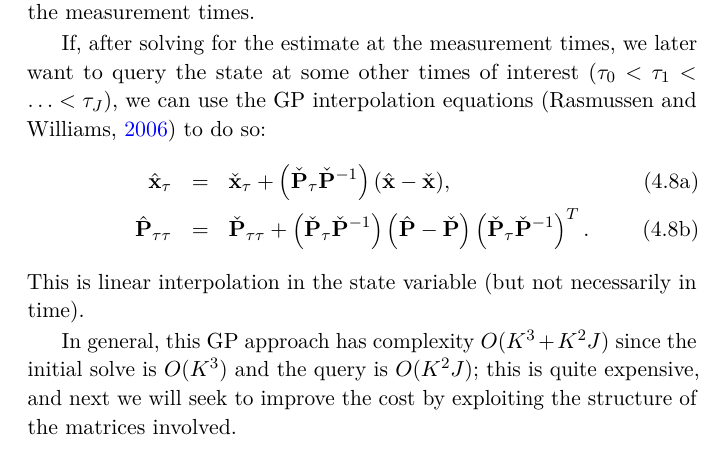
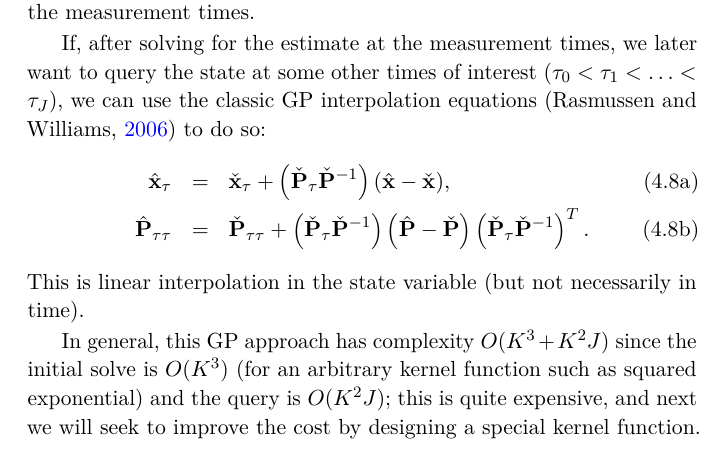
Before and after one commit to utiasASRL/2025-fnt-ctfg, a LaTeX document (latex/main.tex, which reads latex/chap4.tex): part of page 21 of 30, cut so that both start at the same text. Compiled offline with pdfLaTeX; a LaTeX package or settings file that is missing is left out.

Commit message:
a few little adjustments

```diff
--- a/latex/chap4.tex
+++ b/latex/chap4.tex
@@ -54,7 +54,7 @@ Further rearranging the mean expression, we have a linear system for $\est{\mbf{
 \end{equation}
 The solution to this linear system gives us the estimate of the state at the measurement times.
 
-If, after solving for the estimate at the measurement times, we later want to query the state at some other times of interest ($\tau_0 < \tau_1< \ldots < \tau_J$), we can use the \ac{GP}  interpolation equations \citep{rasmussen06} to do so:
+If, after solving for the estimate at the measurement times, we later want to query the state at some other times of interest ($\tau_0 < \tau_1< \ldots < \tau_J$), we can use the classic \ac{GP}  interpolation equations \citep{rasmussen06} to do so:
 \begin{subequations}
 \label{eq:gpinterp}
 \begin{eqnarray}
@@ -64,7 +64,7 @@ If, after solving for the estimate at the measurement times, we later want to qu
 \end{subequations}
 This is linear interpolation in the state variable (but not necessarily in time).
 
-In general, this \index{Gaussian process} \ac{GP} approach has complexity $O(K^3 + K^2J)$ since the initial solve is $O(K^3)$ and the query is $O(K^2J)$; this is quite expensive, and next we will seek to improve the cost by exploiting the structure of the matrices involved.
+In general, this \index{Gaussian process} \ac{GP} approach has complexity $O(K^3 + K^2J)$ since the initial solve is $O(K^3)$ (for an arbitrary kernel function such as squared exponential) and the query is $O(K^2J)$; this is quite expensive, and next we will seek to improve the cost by designing a special kernel function.
 
 \section{Exactly Sparse Kernels}
 
```
Also changed, not shown: 1 other file.
